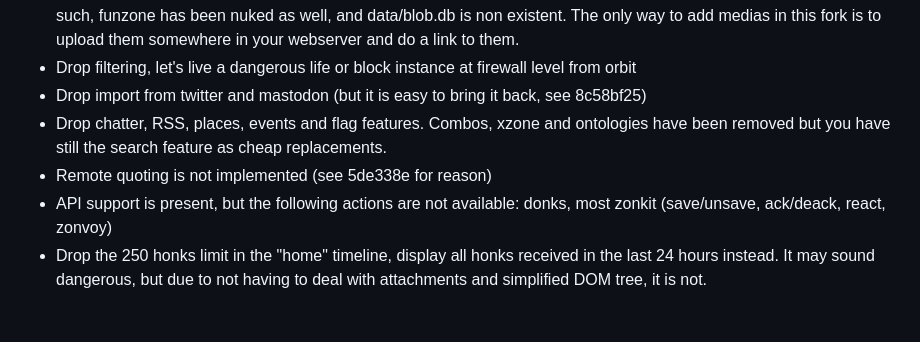
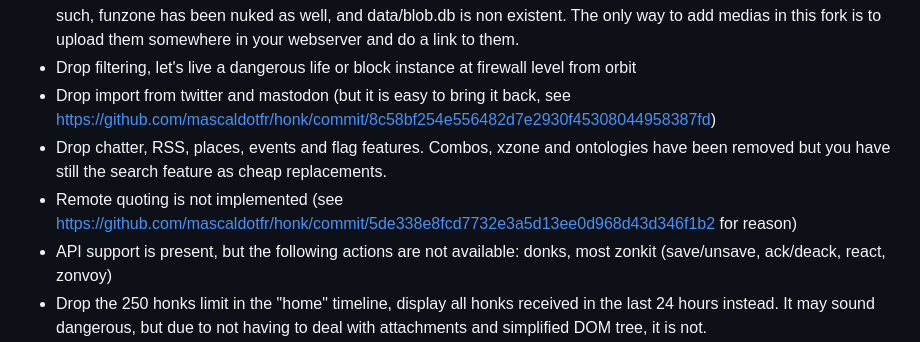
Before and after one commit to mascaldotfr/honk, a Markdown page: README.md, the part around the change. GitHub-like rendering; blank space fills up the shorter version.

Commit message:
Github should generate links now

```diff
--- a/README.md
+++ b/README.md
@@ -43,11 +43,11 @@ desirable (new features).
 - Drop filtering, let's live a dangerous life or block instance at firewall
   level from orbit
 - Drop import from twitter and mastodon (but it is easy to bring it back, see
-  8c58bf25)
+  https://github.com/mascaldotfr/honk/commit/8c58bf254e556482d7e2930f45308044958387fd)
 - Drop chatter, RSS, places, events and flag features. Combos, xzone and
   ontologies have been removed but you have still the search feature as cheap
   replacements.
-- Remote quoting is not implemented (see 5de338e for reason)
+- Remote quoting is not implemented (see https://github.com/mascaldotfr/honk/commit/5de338e8fcd7732e3a5d13ee0d968d43d346f1b2 for reason)
 - API support is present, but the following actions are not available:
   donks, most zonkit (save/unsave, ack/deack, react, zonvoy)
 - Drop the 250 honks limit in the "home" timeline, display all honks received
```
